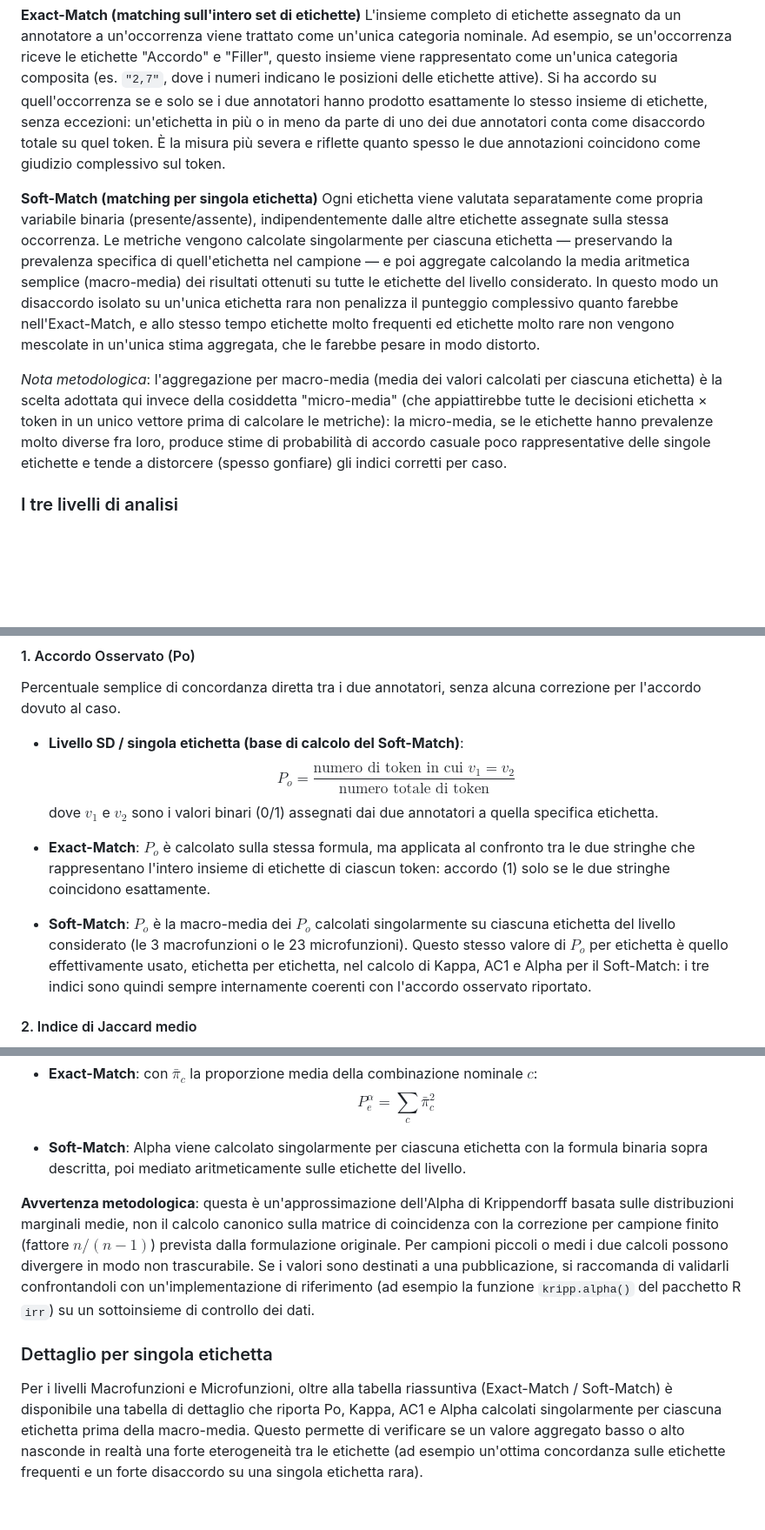
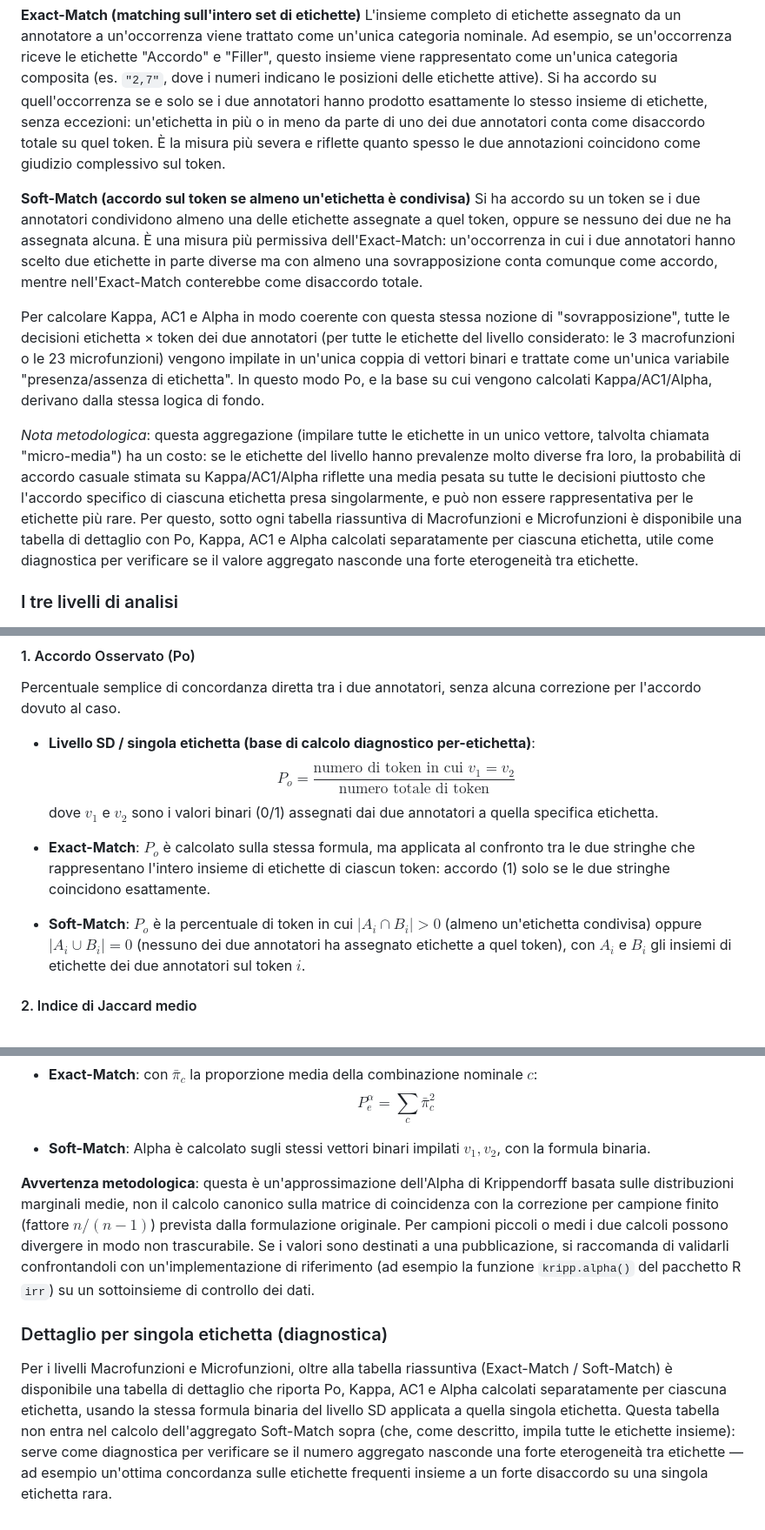
Before and after one commit to LaboratorioPAROLE/cola, a Markdown page: README.md, 3 parts joined by grey strips. Shown at 87% size. GitHub-like rendering; blank space fills up the shorter version.

```diff
--- a/README.md
+++ b/README.md
@@ -88,10 +88,12 @@ Poiché a ciascuna occorrenza può essere assegnato più di un'etichetta contemp
 **Exact-Match (matching sull'intero set di etichette)**
 L'insieme completo di etichette assegnato da un annotatore a un'occorrenza viene trattato come un'unica categoria nominale. Ad esempio, se un'occorrenza riceve le etichette "Accordo" e "Filler", questo insieme viene rappresentato come un'unica categoria composita (es. `"2,7"`, dove i numeri indicano le posizioni delle etichette attive). Si ha accordo su quell'occorrenza se e solo se i due annotatori hanno prodotto esattamente lo stesso insieme di etichette, senza eccezioni: un'etichetta in più o in meno da parte di uno dei due annotatori conta come disaccordo totale su quel token. È la misura più severa e riflette quanto spesso le due annotazioni coincidono come giudizio complessivo sul token.
 
-**Soft-Match (matching per singola etichetta)**
-Ogni etichetta viene valutata separatamente come propria variabile binaria (presente/assente), indipendentemente dalle altre etichette assegnate sulla stessa occorrenza. Le metriche vengono calcolate singolarmente per ciascuna etichetta — preservando la prevalenza specifica di quell'etichetta nel campione — e poi aggregate calcolando la media aritmetica semplice (macro-media) dei risultati ottenuti su tutte le etichette del livello considerato. In questo modo un disaccordo isolato su un'unica etichetta rara non penalizza il punteggio complessivo quanto farebbe nell'Exact-Match, e allo stesso tempo etichette molto frequenti ed etichette molto rare non vengono mescolate in un'unica stima aggregata, che le farebbe pesare in modo distorto.
+**Soft-Match (accordo sul token se almeno un'etichetta è condivisa)**
+Si ha accordo su un token se i due annotatori condividono almeno una delle etichette assegnate a quel token, oppure se nessuno dei due ne ha assegnata alcuna. È una misura più permissiva dell'Exact-Match: un'occorrenza in cui i due annotatori hanno scelto due etichette in parte diverse ma con almeno una sovrapposizione conta comunque come accordo, mentre nell'Exact-Match conterebbe come disaccordo totale.
 
-*Nota metodologica*: l'aggregazione per macro-media (media dei valori calcolati per ciascuna etichetta) è la scelta adottata qui invece della cosiddetta "micro-media" (che appiattirebbe tutte le decisioni etichetta × token in un unico vettore prima di calcolare le metriche): la micro-media, se le etichette hanno prevalenze molto diverse fra loro, produce stime di probabilità di accordo casuale poco rappresentative delle singole etichette e tende a distorcere (spesso gonfiare) gli indici corretti per caso.
+Per calcolare Kappa, AC1 e Alpha in modo coerente con questa stessa nozione di "sovrapposizione", tutte le decisioni etichetta × token dei due annotatori (per tutte le etichette del livello considerato: le 3 macrofunzioni o le 23 microfunzioni) vengono impilate in un'unica coppia di vettori binari e trattate come un'unica variabile "presenza/assenza di etichetta". In questo modo Po, e la base su cui vengono calcolati Kappa/AC1/Alpha, derivano dalla stessa logica di fondo.
+
+*Nota metodologica*: questa aggregazione (impilare tutte le etichette in un unico vettore, talvolta chiamata "micro-media") ha un costo: se le etichette del livello hanno prevalenze molto diverse fra loro, la probabilità di accordo casuale stimata su Kappa/AC1/Alpha riflette una media pesata su tutte le decisioni piuttosto che l'accordo specifico di ciascuna etichetta presa singolarmente, e può non essere rappresentativa per le etichette più rare. Per questo, sotto ogni tabella riassuntiva di Macrofunzioni e Microfunzioni è disponibile una tabella di dettaglio con Po, Kappa, AC1 e Alpha calcolati separatamente per ciascuna etichetta, utile come diagnostica per verificare se il valore aggregato nasconde una forte eterogeneità tra etichette.
 
 ### I tre livelli di analisi
 
@@ -111,13 +113,13 @@ Per ciascun livello e ciascuna modalità di matching (dove applicabile) vengono
 
 Percentuale semplice di concordanza diretta tra i due annotatori, senza alcuna correzione per l'accordo dovuto al caso.
 
-- **Livello SD / singola etichetta (base di calcolo del Soft-Match)**:
+- **Livello SD / singola etichetta (base di calcolo diagnostico per-etichetta)**:
   $$P_o = \frac{\text{numero di token in cui } v_1 = v_2}{\text{numero totale di token}}$$
   dove $v_1$ e $v_2$ sono i valori binari (0/1) assegnati dai due annotatori a quella specifica etichetta.
 
 - **Exact-Match**: $P_o$ è calcolato sulla stessa formula, ma applicata al confronto tra le due stringhe che rappresentano l'intero insieme di etichette di ciascun token: accordo (1) solo se le due stringhe coincidono esattamente.
 
-- **Soft-Match**: $P_o$ è la macro-media dei $P_o$ calcolati singolarmente su ciascuna etichetta del livello considerato (le 3 macrofunzioni o le 23 microfunzioni). Questo stesso valore di $P_o$ per etichetta è quello effettivamente usato, etichetta per etichetta, nel calcolo di Kappa, AC1 e Alpha per il Soft-Match: i tre indici sono quindi sempre internamente coerenti con l'accordo osservato riportato.
+- **Soft-Match**: $P_o$ è la percentuale di token in cui $|A_i \cap B_i| > 0$ (almeno un'etichetta condivisa) oppure $|A_i \cup B_i| = 0$ (nessuno dei due annotatori ha assegnato etichette a quel token), con $A_i$ e $B_i$ gli insiemi di etichette dei due annotatori sul token $i$.
 
 #### 2. Indice di Jaccard medio
 
@@ -169,10 +171,10 @@ Nell'implementazione qui adottata, $P_e^{\alpha}$ è approssimato a partire dall
 - **Exact-Match**: con $\bar{\pi}_c$ la proporzione media della combinazione nominale $c$:
   $$P_e^{\alpha} = \sum_{c} \bar{\pi}_c^2$$
 
-- **Soft-Match**: Alpha viene calcolato singolarmente per ciascuna etichetta con la formula binaria sopra descritta, poi mediato aritmeticamente sulle etichette del livello.
+- **Soft-Match**: Alpha è calcolato sugli stessi vettori binari impilati $v_1, v_2$, con la formula binaria.
 
 **Avvertenza metodologica**: questa è un'approssimazione dell'Alpha di Krippendorff basata sulle distribuzioni marginali medie, non il calcolo canonico sulla matrice di coincidenza con la correzione per campione finito (fattore $n/(n-1)$) prevista dalla formulazione originale. Per campioni piccoli o medi i due calcoli possono divergere in modo non trascurabile. Se i valori sono destinati a una pubblicazione, si raccomanda di validarli confrontandoli con un'implementazione di riferimento (ad esempio la funzione `kripp.alpha()` del pacchetto R `irr`) su un sottoinsieme di controllo dei dati.
 
-### Dettaglio per singola etichetta
+### Dettaglio per singola etichetta (diagnostica)
 
-Per i livelli Macrofunzioni e Microfunzioni, oltre alla tabella riassuntiva (Exact-Match / Soft-Match) è disponibile una tabella di dettaglio che riporta Po, Kappa, AC1 e Alpha calcolati singolarmente per ciascuna etichetta prima della macro-media. Questo permette di verificare se un valore aggregato basso o alto nasconde in realtà una forte eterogeneità tra le etichette (ad esempio un'ottima concordanza sulle etichette frequenti e un forte disaccordo su una singola etichetta rara).
+Per i livelli Macrofunzioni e Microfunzioni, oltre alla tabella riassuntiva (Exact-Match / Soft-Match) è disponibile una tabella di dettaglio che riporta Po, Kappa, AC1 e Alpha calcolati separatamente per ciascuna etichetta, usando la stessa formula binaria del livello SD applicata a quella singola etichetta. Questa tabella non entra nel calcolo dell'aggregato Soft-Match sopra (che, come descritto, impila tutte le etichette insieme): serve come diagnostica per verificare se il numero aggregato nasconde una forte eterogeneità tra etichette — ad esempio un'ottima concordanza sulle etichette frequenti insieme a un forte disaccordo su una singola etichetta rara.
```
Also changed, not shown: other parts of README.md (+2 -2 lines).
